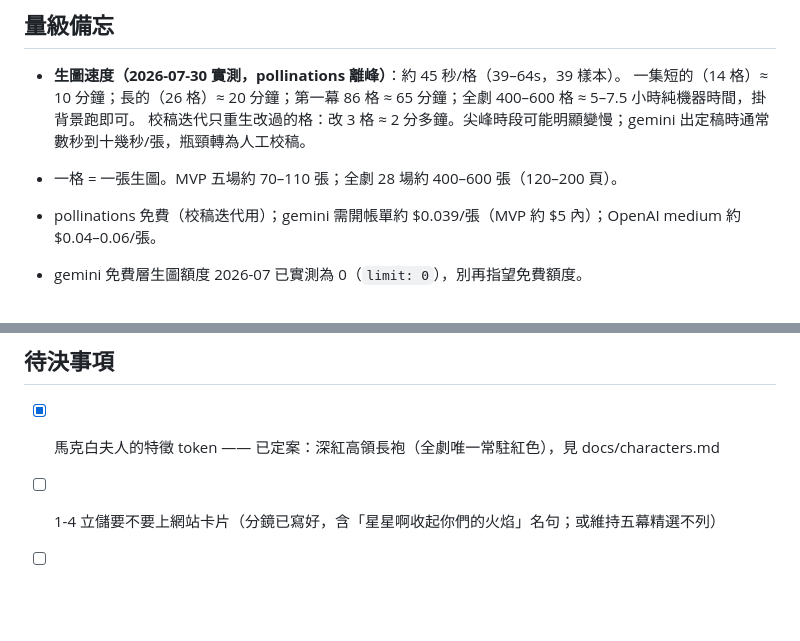
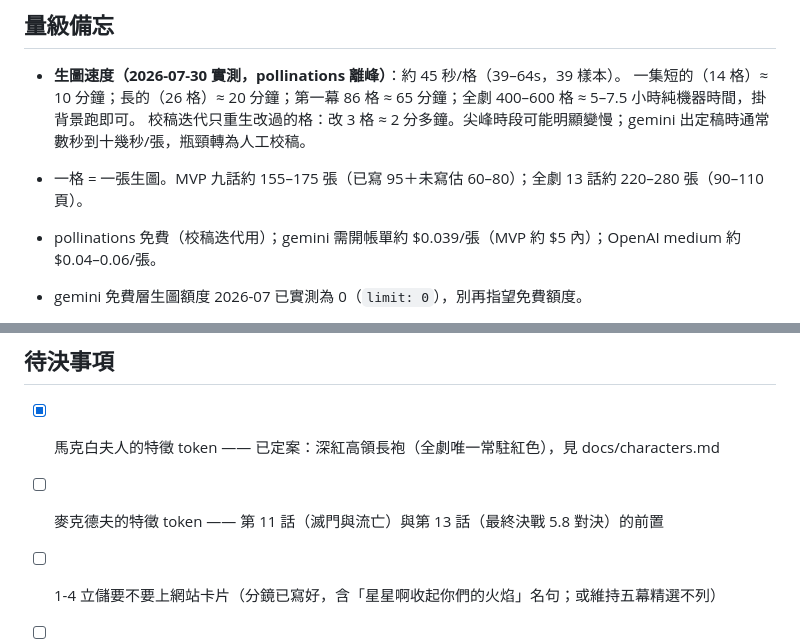
Before and after one commit to joechiboo/bard-comics, a Markdown page: docs/roadmap.md, 2 parts joined by grey strips. Drawn GitHub-style; blank space fills up the shorter version.

```diff
--- a/docs/roadmap.md
+++ b/docs/roadmap.md
@@ -40,7 +53,7 @@
   一集短的（14 格）≈ 10 分鐘；長的（26 格）≈ 20 分鐘；第一幕 86 格 ≈ 65 分鐘；全劇 400–600 格 ≈ 5–7.5 小時純機器時間，掛背景跑即可。
   校稿迭代只重生改過的格：改 3 格 ≈ 2 分多鐘。尖峰時段可能明顯變慢；gemini 出定稿時通常數秒到十幾秒/張，瓶頸轉為人工校稿。
 
-- 一格 = 一張生圖。MVP 五場約 70–110 張；全劇 28 場約 400–600 張（120–200 頁）。
+- 一格 = 一張生圖。MVP 九話約 155–175 張（已寫 95＋未寫估 60–80）；全劇 13 話約 220–280 張（90–110 頁）。
 - pollinations 免費（校稿迭代用）；gemini 需開帳單約 $0.039/張（MVP 約 $5 內）；OpenAI medium 約 $0.04–0.06/張。
 - gemini 免費層生圖額度 2026-07 已實測為 0（`limit: 0`），別再指望免費額度。
 
@@ -59,6 +72,7 @@
 ## 待決事項
 
 - [x] 馬克白夫人的特徵 token —— 已定案：深紅高領長袍（全劇唯一常駐紅色），見 docs/characters.md
+- [ ] 麥克德夫的特徵 token —— 第 11 話（滅門與流亡）與第 13 話（最終決戰 5.8 對決）的前置
 - [ ] 1-4 立儲要不要上網站卡片（分鏡已寫好，含「星星啊收起你們的火焰」名句；或維持五幕精選不列）
 - [ ] 成品圖目錄結構與閱讀頁模板
 - [ ] 對白框氣泡尾巴指向說話者（README 既有 backlog）
```
Also changed, not shown: other parts of docs/roadmap.md (+38 -25 lines).
